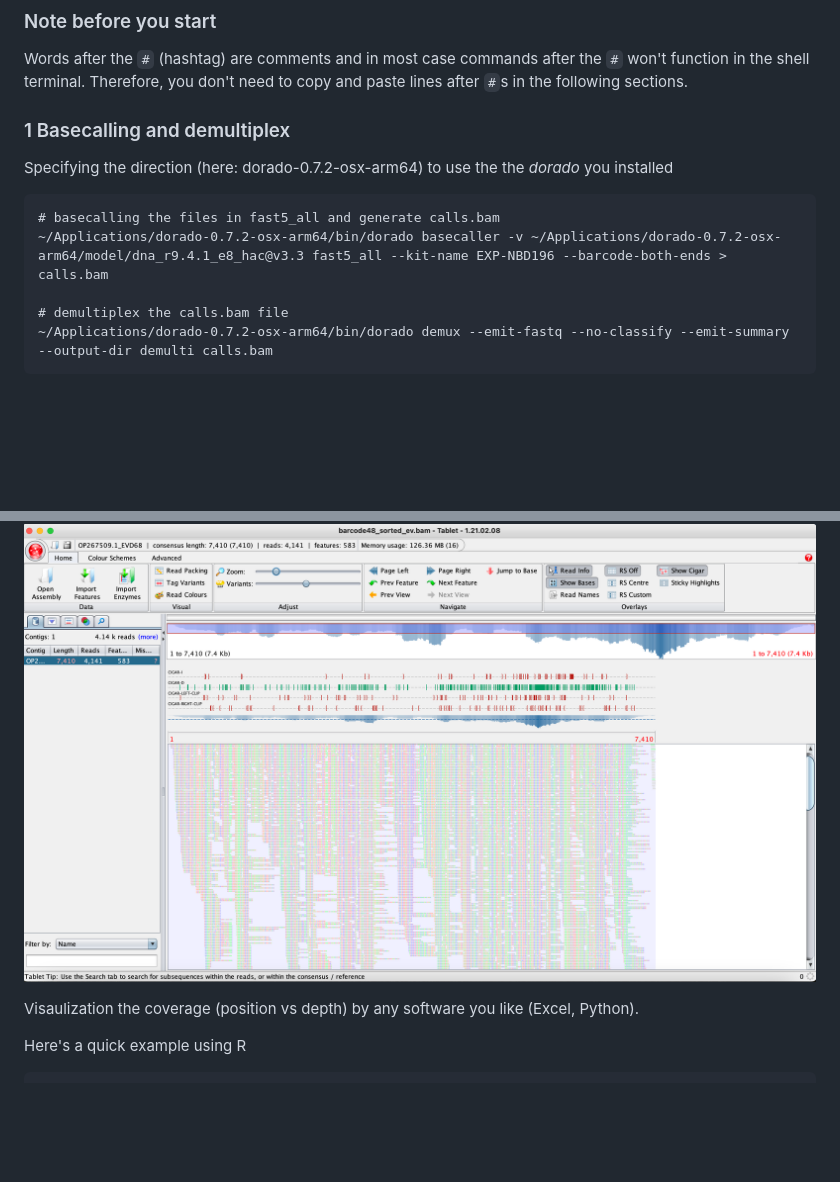
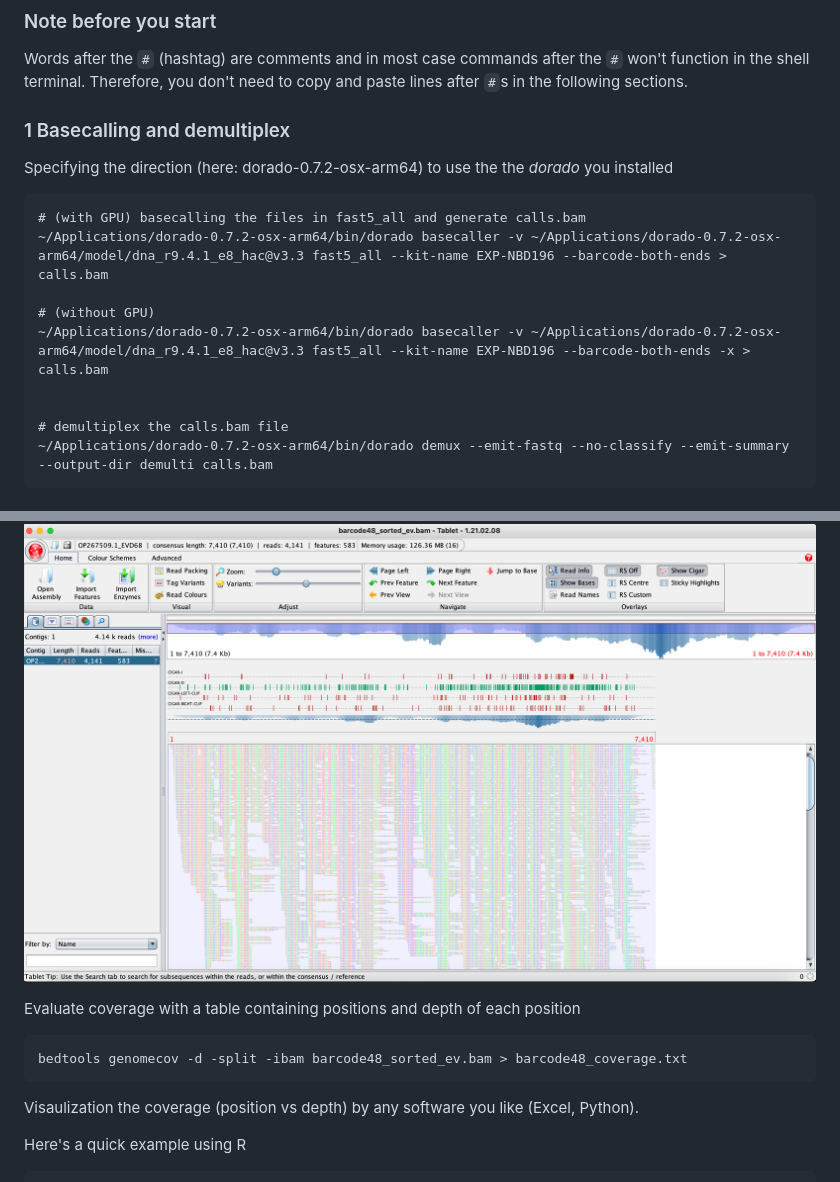
Before and after one commit to yaotli/ibms_minion, a Markdown page: summer2024/README.md, 2 parts joined by grey strips. Drawn GitHub-style; blank space fills up the shorter version.

````diff
--- a/summer2024/README.md
+++ b/summer2024/README.md
@@ -32,14 +45,19 @@
 Words after the `#` (hashtag) are comments and in most case commands after the `#` won't function in the shell terminal. Therefore, you don't need to copy and paste lines after `#`s in the following sections.
 
 
+
 ### 1 Basecalling and demultiplex
 
 
 Specifying the direction (here: dorado-0.7.2-osx-arm64) to use the the _dorado_ you installed
 
 ```
-# basecalling the files in fast5_all and generate calls.bam
+# (with GPU) basecalling the files in fast5_all and generate calls.bam
 ~/Applications/dorado-0.7.2-osx-arm64/bin/dorado basecaller -v ~/Applications/dorado-0.7.2-osx-arm64/model/dna_r9.4.1_e8_hac@v3.3 fast5_all --kit-name EXP-NBD196 --barcode-both-ends > calls.bam
+
+# (without GPU)
+~/Applications/dorado-0.7.2-osx-arm64/bin/dorado basecaller -v ~/Applications/dorado-0.7.2-osx-arm64/model/dna_r9.4.1_e8_hac@v3.3 fast5_all --kit-name EXP-NBD196 --barcode-both-ends -x > calls.bam
+
 
 # demultiplex the calls.bam file
 ~/Applications/dorado-0.7.2-osx-arm64/bin/dorado demux --emit-fastq --no-classify --emit-summary --output-dir demulti calls.bam
@@ -137,6 +155,12 @@ Check the `barcode48_sorted_ev.bam` file with _Tablet_
 ![](tablet.png)
 
 
+Evaluate coverage with a table containing positions and depth of each position
+
+```
+bedtools genomecov -d -split -ibam barcode48_sorted_ev.bam > barcode48_coverage.txt
+```
+
 
 Visaulization the coverage (position vs depth) by any software you like (Excel, Python).
 
````
Also changed, not shown: other parts of summer2024/README.md (+18 -5 lines), summer2024/korna.png (deleted), summer2024/krona.png (added).
